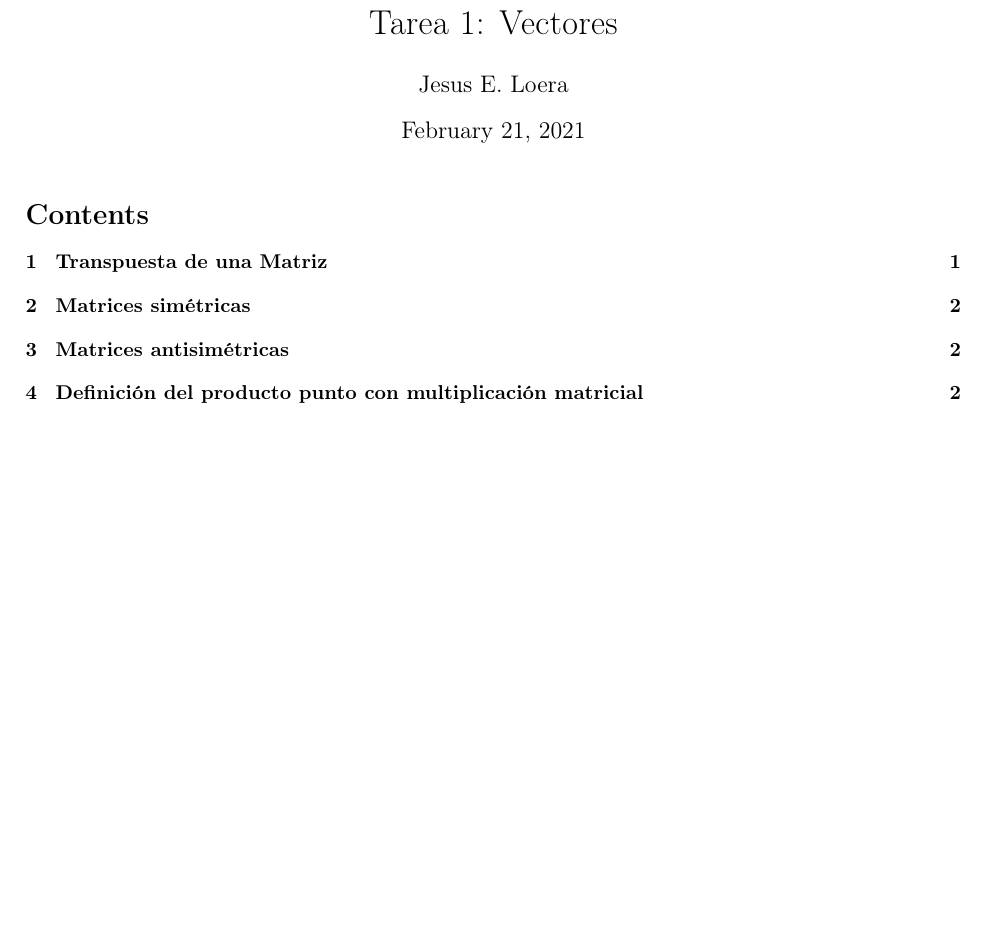
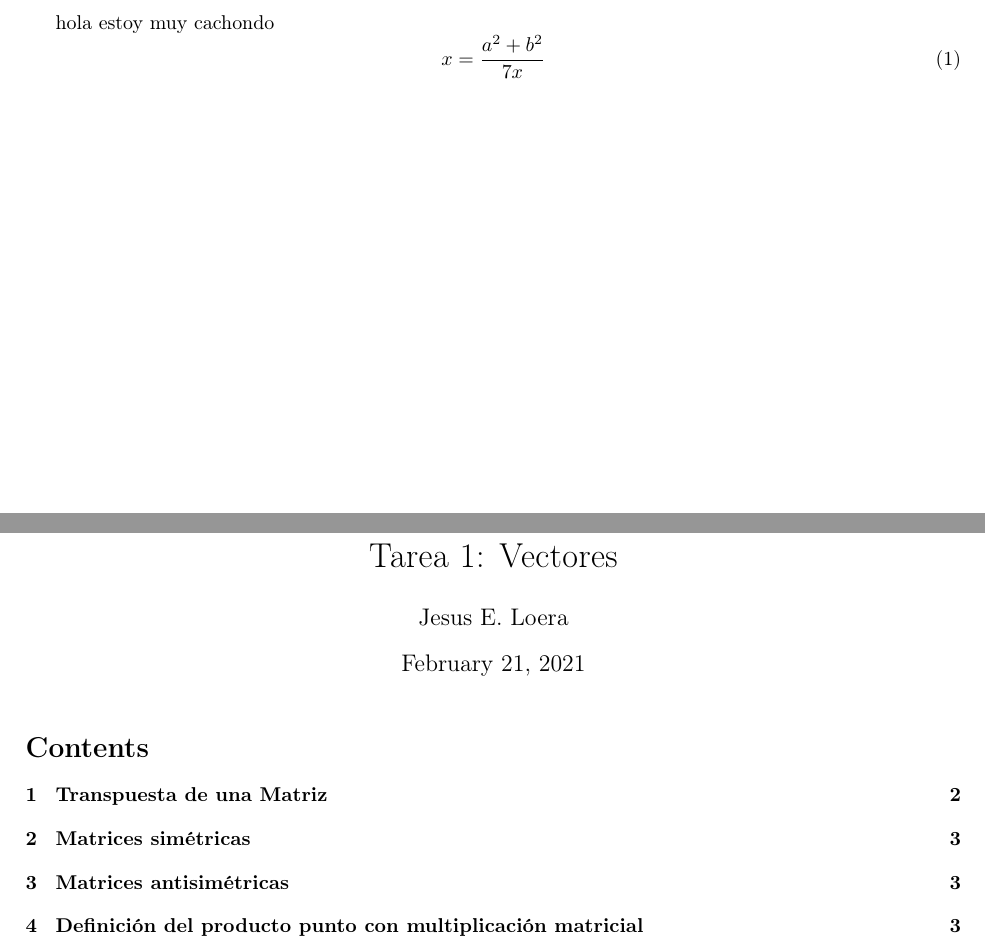
Before and after one commit to JesusLoera/Mecanica_Teorica, a LaTeX problem sheet (Tarea_01/main.tex, which reads Tarea_01/problema_1.tex): part of page 1 of 3 before the commit and two parts of pages 1 and 2 of 4 after it, the two joined at a grey line, cut at the place of the change, the shorter picture padded with empty space. Compiled offline with pdfLaTeX.

Commit message:
hola chui

```diff
--- /dev/null
+++ b/Tarea_01/problema_1.tex
@@ -0,0 +1,4 @@
+hola estoy muy cachondo
+\begin{equation}
+    x=\frac{a^2+b^2}{7x}
+\end{equation}
```
Also changed, not shown: Tarea_01/main.tex (+2 -0 lines), Tarea_01/main.pdf (added), 6 other files.
